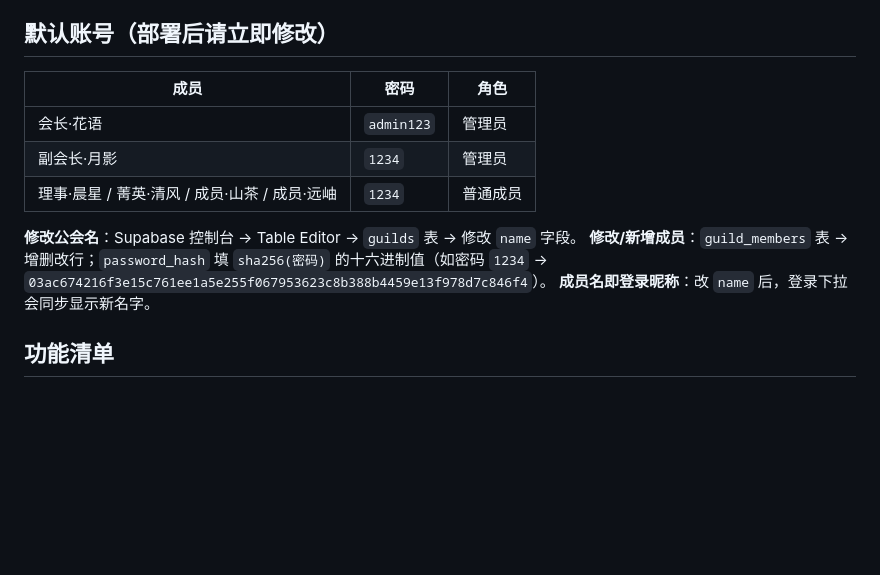
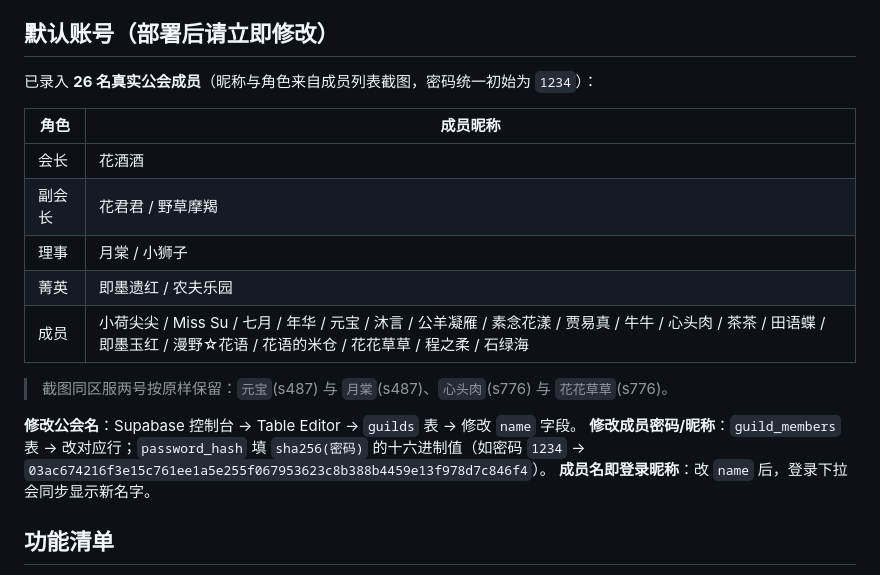
Before and after one commit to wellwang0819/flowerbook-clone, a Markdown page: README.md, the part around the change. GitHub-like rendering; blank space fills up the shorter version.

Commit message:
更新默认账号：26名真实公会成员，密码统一1234

```diff
--- a/README.md
+++ b/README.md
@@ -58,14 +58,20 @@ flowerbook-clone/
 
 ## 默认账号（部署后请立即修改）
 
-| 成员 | 密码 | 角色 |
-|---|---|---|
-| 会长·花语 | `admin123` | 管理员 |
-| 副会长·月影 | `1234` | 管理员 |
-| 理事·晨星 / 菁英·清风 / 成员·山茶 / 成员·远岫 | `1234` | 普通成员 |
+已录入 **26 名真实公会成员**（昵称与角色来自成员列表截图，密码统一初始为 `1234`）：
+
+| 角色 | 成员昵称 |
+|---|---|
+| 会长 | 花酒酒 |
+| 副会长 | 花君君 / 野草摩羯 |
+| 理事 | 月棠 / 小狮子 |
+| 菁英 | 即墨遗红 / 农夫乐园 |
+| 成员 | 小荷尖尖 / Miss Su / 七月 / 年华 / 元宝 / 沐言 / 公羊凝雁 / 素念花漾 / 贾易真 / 牛牛 / 心头肉 / 茶茶 / 田语蝶 / 即墨玉红 / 漫野☆花语 / 花语的米仓 / 花花草草 / 程之柔 / 石绿海 |
+
+> 截图同区服两号按原样保留：`元宝`(s487) 与 `月棠`(s487)、`心头肉`(s776) 与 `花花草草`(s776)。
 
 **修改公会名**：Supabase 控制台 → Table Editor → `guilds` 表 → 修改 `name` 字段。
-**修改/新增成员**：`guild_members` 表 → 增删改行；`password_hash` 填 `sha256(密码)` 的十六进制值（如密码 `1234` → `03ac674216f3e15c761ee1a5e255f067953623c8b388b4459e13f978d7c846f4`）。
+**修改成员密码/昵称**：`guild_members` 表 → 改对应行；`password_hash` 填 `sha256(密码)` 的十六进制值（如密码 `1234` → `03ac674216f3e15c761ee1a5e255f067953623c8b388b4459e13f978d7c846f4`）。
 **成员名即登录昵称**：改 `name` 后，登录下拉会同步显示新名字。
 
 ## 功能清单
```
